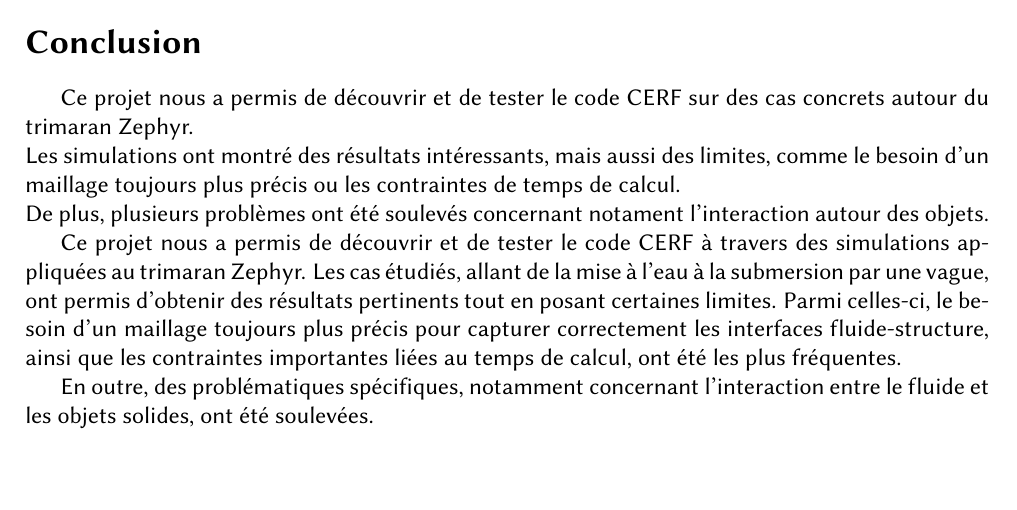
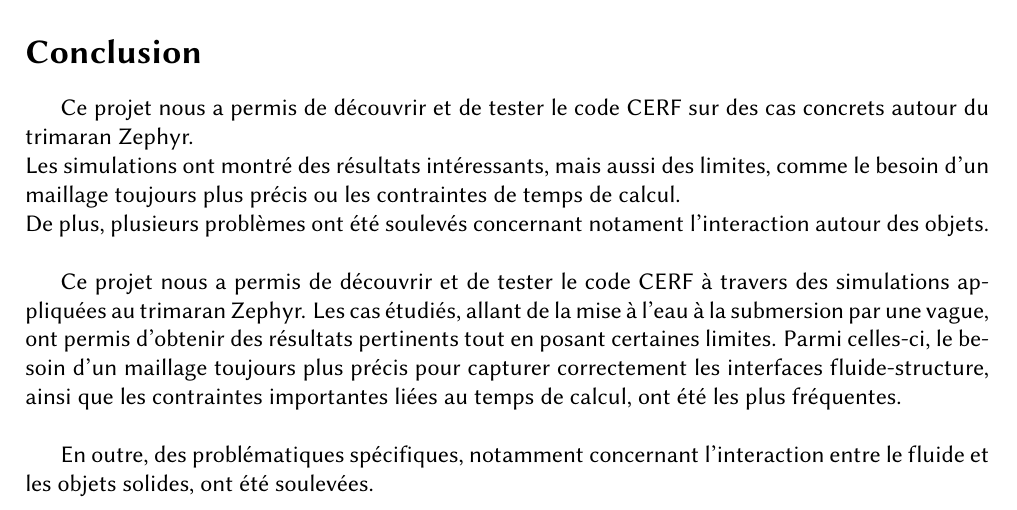
Before and after one commit to YohStablo/CERF_ZEPHYR, a LaTeX paper (_LATEX_REPORT_/main.tex, which reads _LATEX_REPORT_/SECTIONS/sumup.tex): part of page 19 of 19, cut so that both start at the same text. Compiled offline with pdfLaTeX.

Commit message:
Update sumup

```diff
--- a/_LATEX_REPORT_/SECTIONS/sumup.tex
+++ b/_LATEX_REPORT_/SECTIONS/sumup.tex
@@ -4,9 +4,9 @@
 \begin{document}
 Ce projet nous a permis de découvrir et de tester le code CERF sur des cas concrets autour du trimaran Zephyr.\\
 Les simulations ont montré des résultats intéressants, mais aussi des limites, comme le besoin d'un maillage toujours plus précis ou les contraintes de temps de calcul.\\
-De plus, plusieurs problèmes ont été soulevés concernant notament l'interaction autour des objets.
+De plus, plusieurs problèmes ont été soulevés concernant notament l'interaction autour des objets.\\
 
-Ce projet nous a permis de découvrir et de tester le code CERF à travers des simulations appliquées au trimaran Zephyr. Les cas étudiés, allant de la mise à l'eau à la submersion par une vague, ont permis d'obtenir des résultats pertinents tout en posant certaines limites. Parmi celles-ci, le besoin d'un maillage toujours plus précis pour capturer correctement les interfaces fluide-structure, ainsi que les contraintes importantes liées au temps de calcul, ont été les plus fréquentes.
+Ce projet nous a permis de découvrir et de tester le code CERF à travers des simulations appliquées au trimaran Zephyr. Les cas étudiés, allant de la mise à l'eau à la submersion par une vague, ont permis d'obtenir des résultats pertinents tout en posant certaines limites. Parmi celles-ci, le besoin d'un maillage toujours plus précis pour capturer correctement les interfaces fluide-structure, ainsi que les contraintes importantes liées au temps de calcul, ont été les plus fréquentes.\\
 
 En outre, des problématiques spécifiques, notamment concernant l'interaction entre le fluide et les objets solides, ont été soulevées.
 
```
